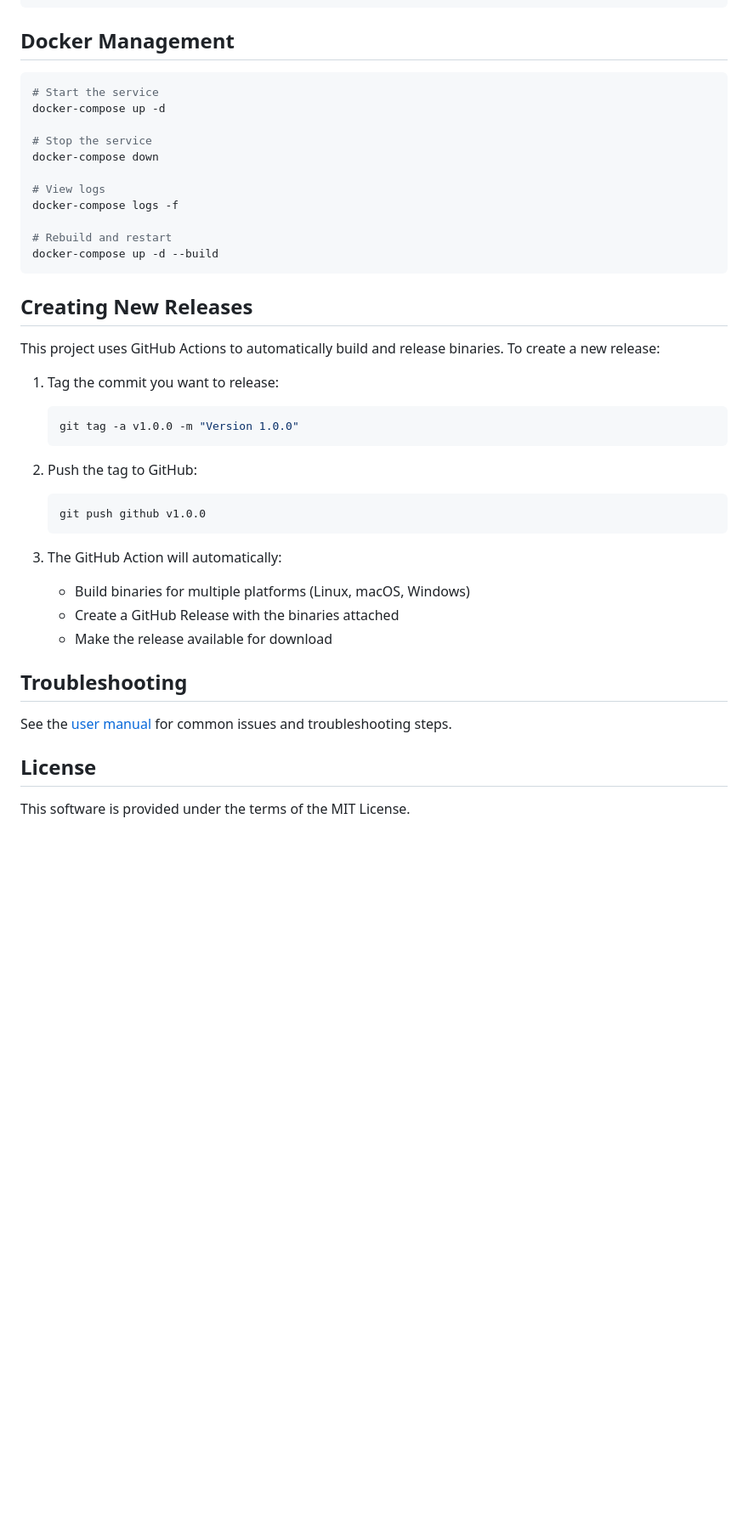
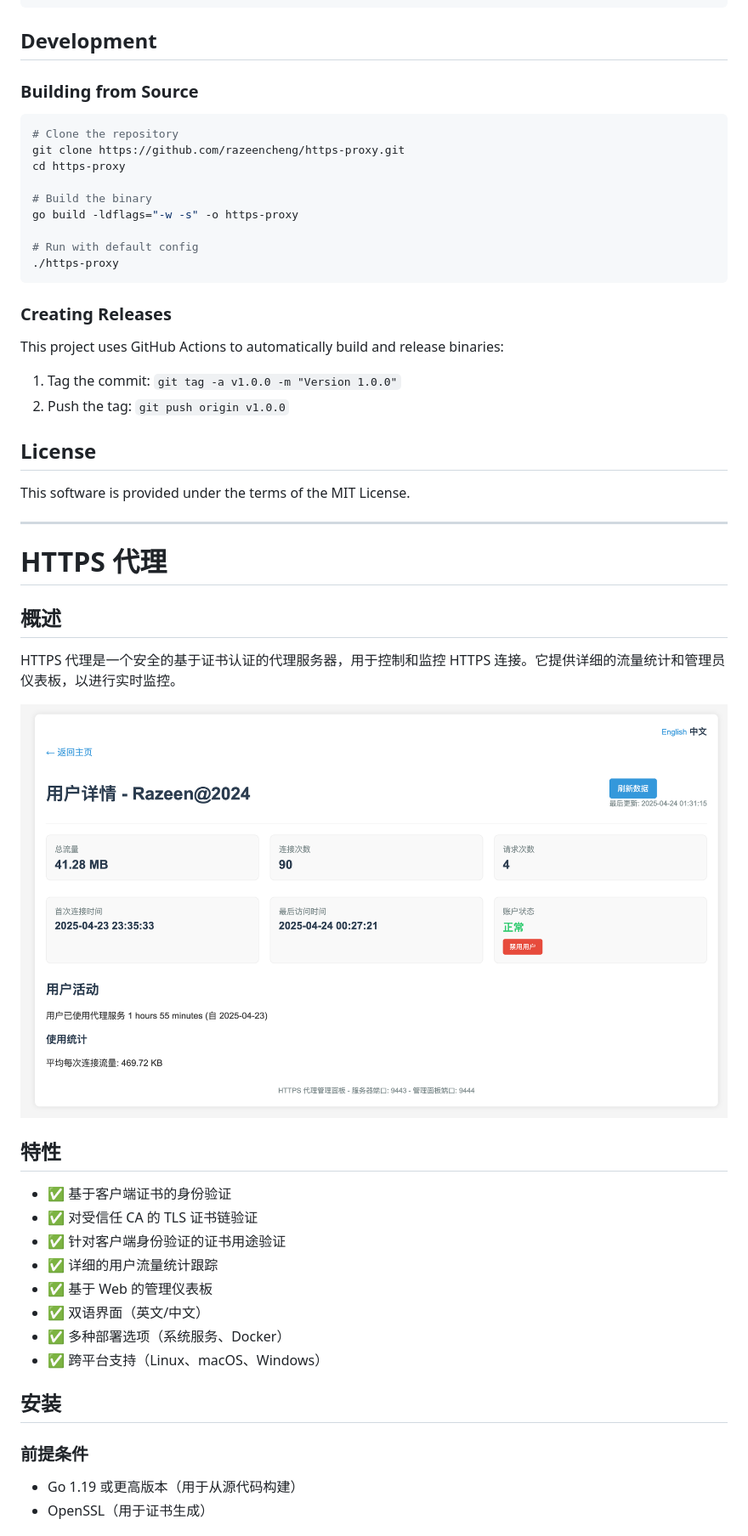
Before and after one commit to razeencheng/https-proxy, a Markdown page: README.md, the part around one of its changes. Shown at 85% size. Drawn GitHub-style; pictures changed too: docs/images/admin_dashboard.png (added); blank space fills up the shorter version.

````diff
--- a/README.md
+++ b/README.md
@@ -196,45 +161,60 @@ sudo ./deploy/uninstall_linux.sh
 sudo ./deploy/uninstall_macos.sh
 ```
 
-## Docker Management
+## Development
+
+### Building from Source
 
 ```bash
-# Start the service
-docker-compose up -d
+# Clone the repository
+git clone https://github.com/razeencheng/https-proxy.git
+cd https-proxy
 
-# Stop the service
-docker-compose down
+# Build the binary
+go build -ldflags="-w -s" -o https-proxy
 
-# View logs
-docker-compose logs -f
-
-# Rebuild and restart
-docker-compose up -d --build
+# Run with default config
+./https-proxy
 ```
 
-## Creating New Releases
+### Creating Releases
 
-This project uses GitHub Actions to automatically build and release binaries. To create a new release:
+This project uses GitHub Actions to automatically build and release binaries:
 
-1. Tag the commit you want to release:
-   ```bash
-   git tag -a v1.0.0 -m "Version 1.0.0"
-   ```
-
-2. Push the tag to GitHub:
-   ```bash
-   git push github v1.0.0
-   ```
-
-3. The GitHub Action will automatically:
-   - Build binaries for multiple platforms (Linux, macOS, Windows)
-   - Create a GitHub Release with the binaries attached
-   - Make the release available for download
-
-## Troubleshooting
-
-See the [user manual](docs/user_manual.md) for common issues and troubleshooting steps.
+1. Tag the commit: `git tag -a v1.0.0 -m "Version 1.0.0"`
+2. Push the tag: `git push origin v1.0.0`
 
 ## License
 
 This software is provided under the terms of the MIT License.
+
+---
+
+<a name="chinese"></a>
+
+# HTTPS 代理
+
+## 概述
+
+HTTPS 代理是一个安全的基于证书认证的代理服务器，用于控制和监控 HTTPS 连接。它提供详细的流量统计和管理员仪表板，以进行实时监控。
+
+![管理员仪表板](docs/images/admin_dashboard.png)
+
+## 特性
+
+- ✅ 基于客户端证书的身份验证
+- ✅ 对受信任 CA 的 TLS 证书链验证
+- ✅ 针对客户端身份验证的证书用途验证
+- ✅ 详细的用户流量统计跟踪
+- ✅ 基于 Web 的管理仪表板
+- ✅ 双语界面（英文/中文）
+- ✅ 多种部署选项（系统服务、Docker）
+- ✅ 跨平台支持（Linux、macOS、Windows）
+
+## 安装
+
+### 前提条件
+
+- Go 1.19 或更高版本（用于从源代码构建）
+- OpenSSL（用于证书生成）
+
````
Also changed, not shown: other parts of README.md (+238 -116 lines), ABOUT.md (added, +23 -0 lines), docs/images/user_details.png (added), 1 other file.
